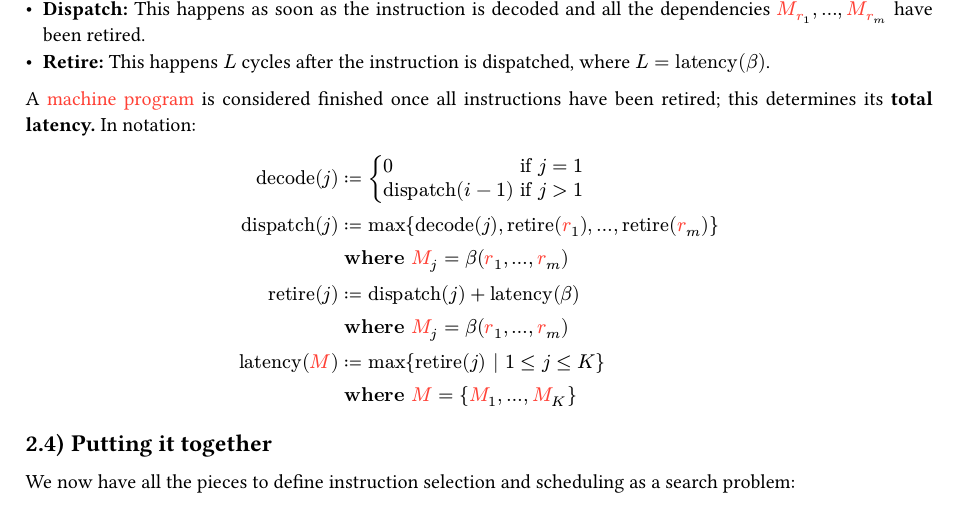
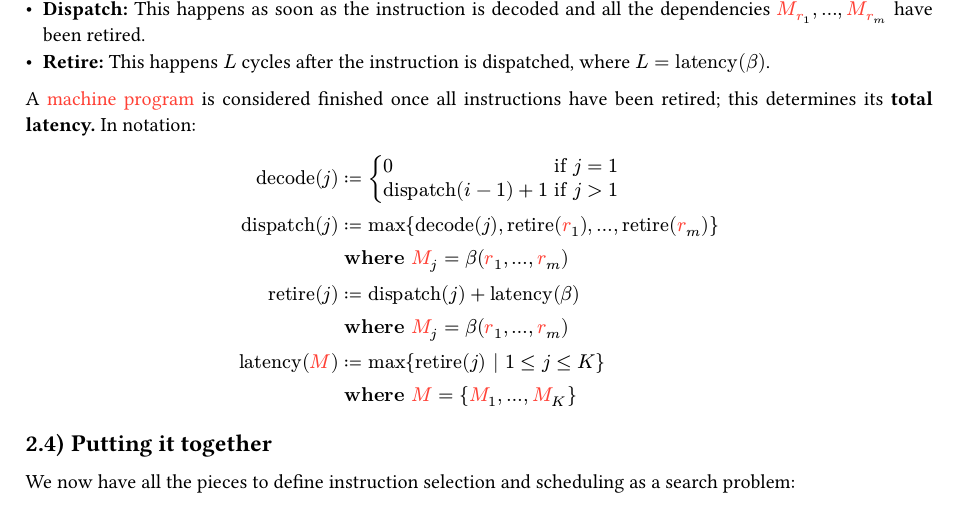
Before and after one commit to pithlessly/cs517-smt-isel, a Typst document (writeup.typ): part of page 3 of 3, cut so that both start at the same text. The pictures show the PDF file writeup.pdf that the author committed with the source.

Commit message:
writeup: fix typo

```diff
--- a/writeup.typ
+++ b/writeup.typ
@@ -155,7 +155,7 @@ Each machine opcode $β ∈ mC$ has an associated *latency*, which we take to be
 A machine program is considered finished once all instructions have been retired; this determines its *total latency.* In notation:
 
 $
-  decode(j) &:= cases(0 &"if" j = 1, dispatch(i-1) &"if" j > 1) \
+  decode(j) &:= cases(0 &"if" j = 1, dispatch(i-1) + 1 &"if" j > 1) \
   dispatch(j) &:= max{ decode(j), retire(rr_1), ..., retire(rr_m) } \
               &#[*where*] mM_j = β (rr_1, ..., rr_m) \
   retire(j) &:= dispatch(j) + latency(β) \
```
Also changed, not shown: writeup.pdf.
